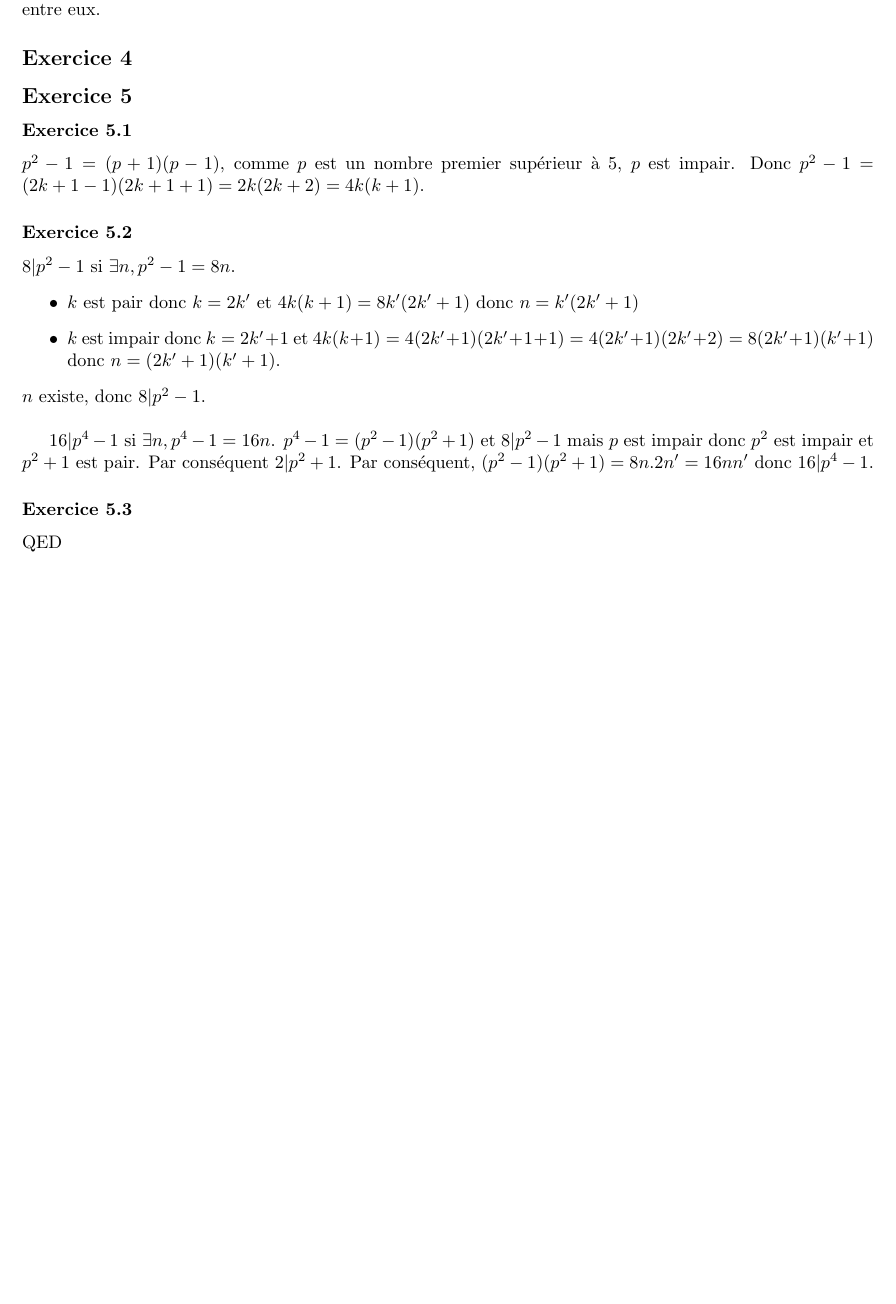
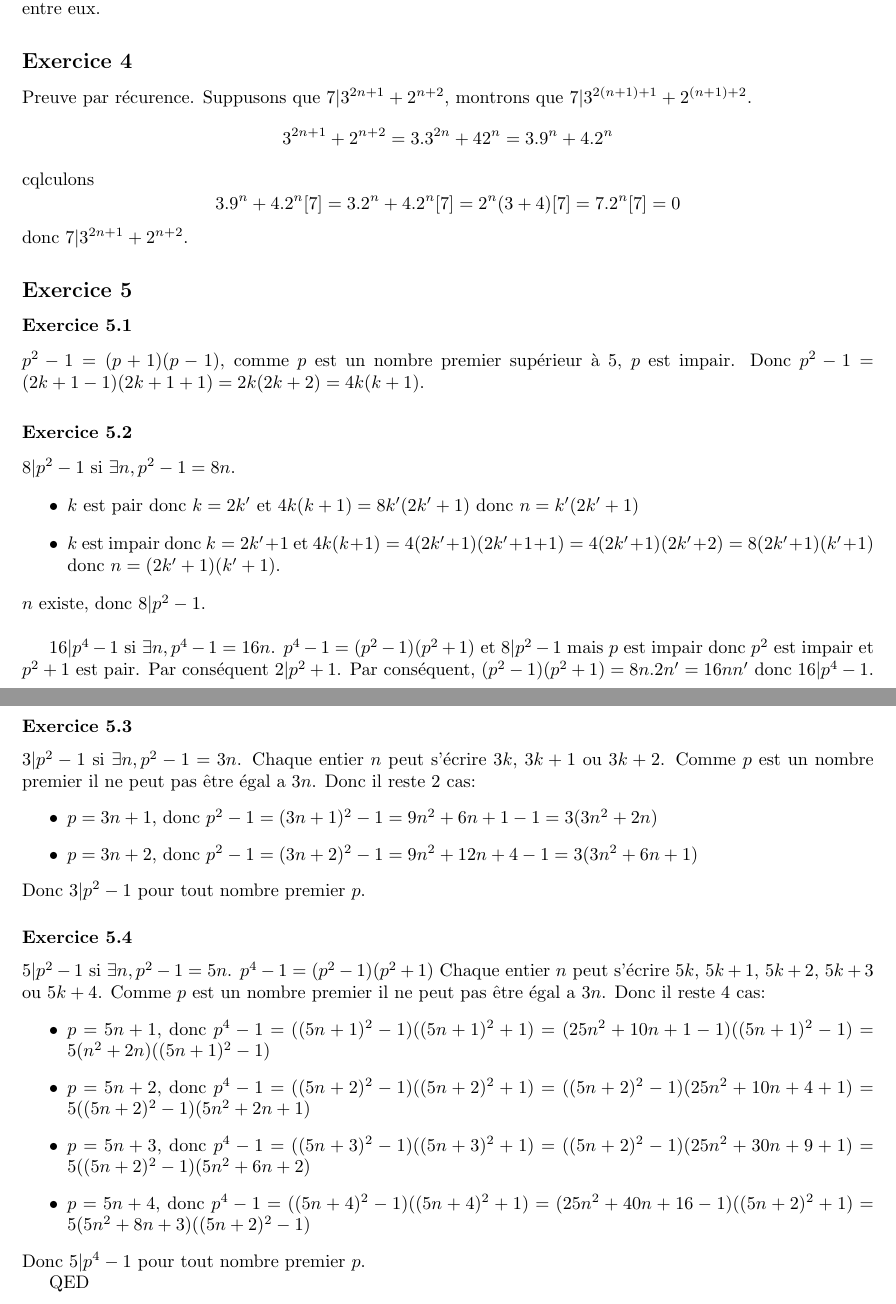
Before and after one commit to PAYRAULT/MPI, a LaTeX book (MEU204/TD/partial2020.tex): part of page 2 of 2 before the commit and two parts of pages 2 and 3 of 3 after it, the two joined at a grey line, cut so that both start at the same text, the shorter picture padded with empty space. Compiled offline with pdfLaTeX.

Commit message:
MEU204, partiel 2020 Ex1, 2, 3, 4, 5

```diff
--- a/MEU204/TD/partial2020.tex
+++ b/MEU204/TD/partial2020.tex
@@ -102,7 +102,15 @@ Donc $a.b = e$
 Non. $a$ et $b$ premiers entre eux donc $\gcd(a,b) = 1$ et $b$ et $c$ premiers entre eux donc $\gcd(b,c) = 1$. Prenons, $a=3, b=5, c=9$, on a $gcd(3,5) = 1$ et $\gcd(5,9) = 1$ mais $gcd(3,9) = 3$. Donc $a$ et $c$ ne sont pas premiers entre eux.
 
 \subsection*{Exercice 4}
-
+Preuve par r\'ecurence. Suppusons que $7| 3^{2n+1} + 2^{n+2}$, montrons que $7| 3^{2(n+1)+1} + 2^{(n+1)+2}$.
+$$
+3^{2n+1} + 2^{n+2} = 3.3^{2n} + 42^{n} = 3.9^n + 4.2^n
+$$
+cqlculons
+$$
+3.9^n + 4.2^n [7] = 3.2^n + 4.2^n [7] = 2^n(3+4) [7] = 7.2^n [7] = 0
+$$
+donc $7 | 3^{2n+1} + 2^{n+2}$.
 
 \subsection*{Exercice 5}
 \subsubsection*{Exercice 5.1}
@@ -120,6 +128,25 @@ $16 | p^4-1$ si $\exists n, p^4-1 = 16n$.
 $p^4-1 = (p^2-1)(p^2+1)$ et $8 | p^2 -1$ mais $p$ est impair donc $p^2$ est impair et $p^2+1$ est pair. Par cons\'equent $2 | p^2 + 1$. Par cons\'equent, $(p^2-1)(p^2+1) = 8n.2n' = 16nn'$ donc $16 | p^4-1$.
 
 \subsubsection*{Exercice 5.3}
+$3 | p^2-1$ si $\exists n, p^2-1 = 3n$.
+Chaque entier $n$ peut s'\'ecrire $3k$, $3k+1$ ou $3k+2$. Comme $p$ est un nombre premier il ne peut pas \^etre \'egal a $3n$. Donc il reste 2 cas:
+\begin{itemize}
+\item $p = 3n+1$, donc $p^2-1 = (3n+1)^2 -1 = 9n^2+6n+1 -1 = 3(3n^2+2n)$
+\item $p = 3n+2$, donc $p^2-1 = (3n+2)^2 -1 = 9n^2+12n+4 -1 = 3(3n^2+6n+1)$
+\end{itemize}
+Donc $3|p^2 -1$ pour tout nombre premier $p$.
+
+\subsubsection*{Exercice 5.4}
+$5 | p^2-1$ si $\exists n, p^2-1 = 5n$.
+$p^4 -1 = (p^2-1)(p^2+1)$
+Chaque entier $n$ peut s'\'ecrire $5k$, $5k+1$, $5k+2$, $5k+3$ ou $5k+4$. Comme $p$ est un nombre premier il ne peut pas \^etre \'egal a $3n$. Donc il reste 4 cas:
+\begin{itemize}
+\item $p = 5n+1$, donc $p^4-1 = ((5n+1)^2-1)((5n+1)^2+1) = (25n^2+10n+1-1)((5n+1)^2-1) = 5(n^2+2n)((5n+1)^2-1)$
+\item $p = 5n+2$, donc $p^4-1 = ((5n+2)^2-1)((5n+2)^2+1) = ((5n+2)^2-1)(25n^2+10n+4+1) = 5((5n+2)^2-1)(5n^2+2n+1)$
+\item $p = 5n+3$, donc $p^4-1 = ((5n+3)^2-1)((5n+3)^2+1) = ((5n+2)^2-1)(25n^2+30n+9+1) = 5((5n+2)^2-1)(5n^2+6n+2)$
+\item $p = 5n+4$, donc $p^4-1 = ((5n+4)^2-1)((5n+4)^2+1) = (25n^2+40n+16-1)((5n+2)^2+1) = 5(5n^2+8n+3)((5n+2)^2-1)$
+\end{itemize}
+Donc $5|p^4 -1$ pour tout nombre premier $p$.
 
 
 
```
Also changed, not shown: MEU204/TD/partial2020.pdf.
